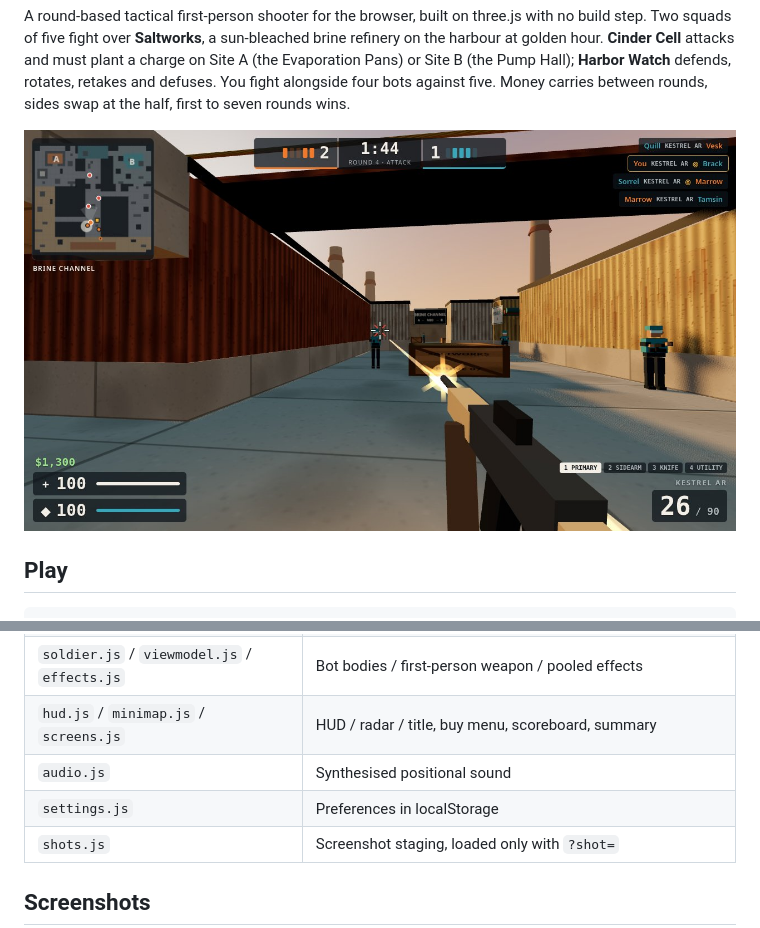
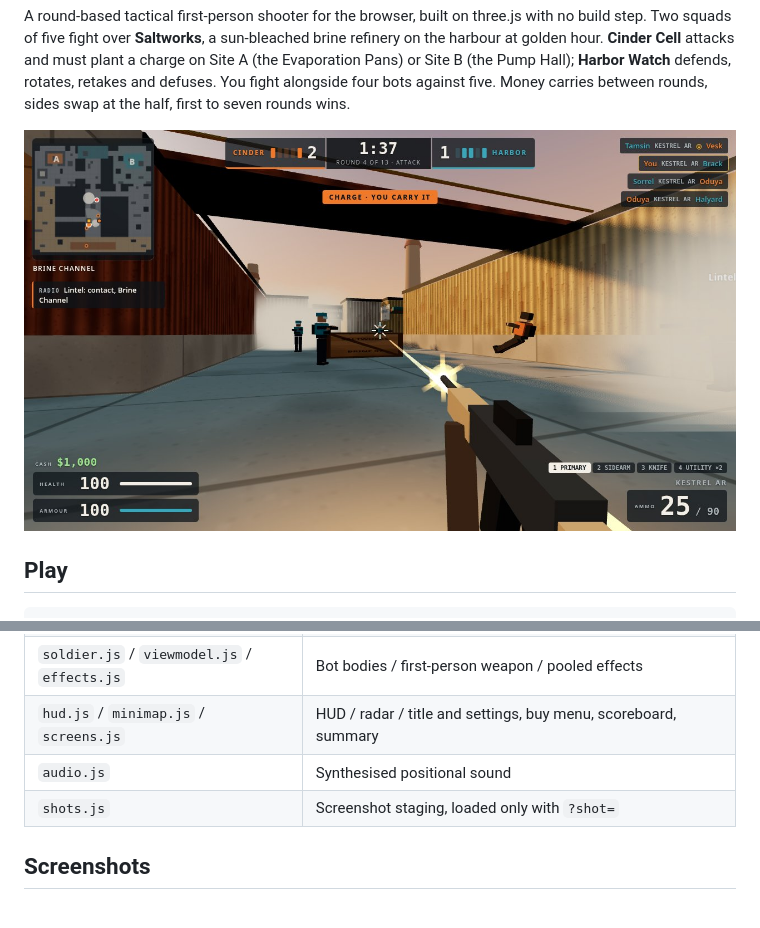
Before and after one commit to leonidlouis/ashgate, a Markdown page: README.md, 2 parts joined by grey strips. GitHub-like rendering; pictures changed too: screenshots/1-play.jpg.

Commit message:
Restage the cover shot with a squadmate's smoke at the mid gate
Refresh all four screenshots with the labelled HUD.

```diff
--- a/README.md
+++ b/README.md
@@ -107,9 +107,8 @@ seed replays a match exactly. Hot paths reuse vectors, hit records, pools and ty
 | `render.js` | Camera, two-pass draw (world, then view model) |
 | `world.js` / `textures.js` / `scenery.js` | Map meshes and props / canvas materials / sun, sky, horizon |
 | `soldier.js` / `viewmodel.js` / `effects.js` | Bot bodies / first-person weapon / pooled effects |
-| `hud.js` / `minimap.js` / `screens.js` | HUD / radar / title, buy menu, scoreboard, summary |
+| `hud.js` / `minimap.js` / `screens.js` | HUD / radar / title and settings, buy menu, scoreboard, summary |
 | `audio.js` | Synthesised positional sound |
-| `settings.js` | Preferences in localStorage |
 | `shots.js` | Screenshot staging, loaded only with `?shot=` |
 
 ## Screenshots
```
Also changed, not shown: screenshots/2-buy.jpg, screenshots/3-site.jpg, screenshots/4-end.jpg, 1 other file.
